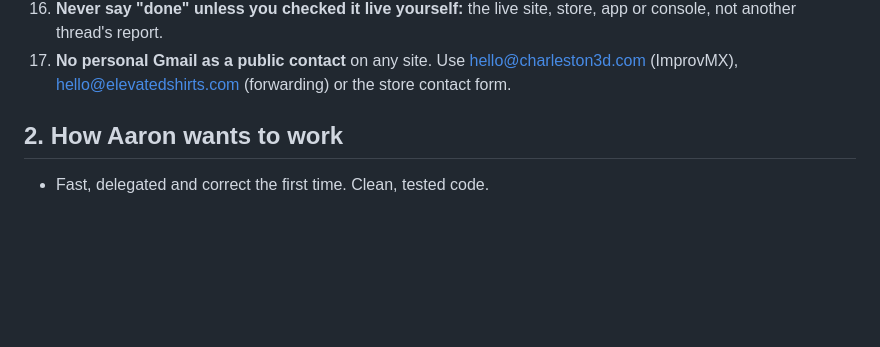
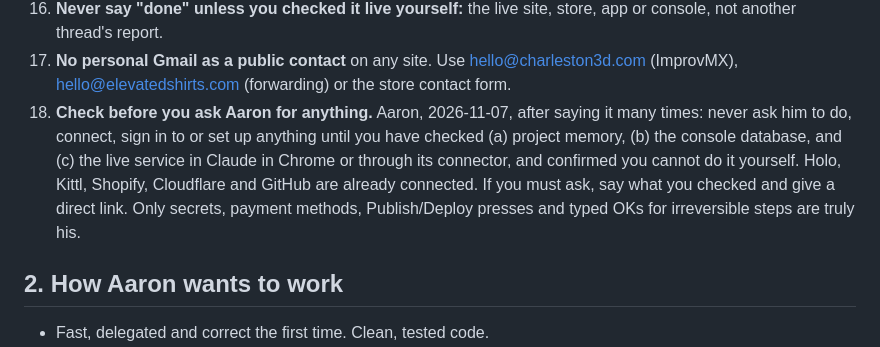
Before and after one commit to Adub843/charleston3d-app, a Markdown page: CLAUDE.md, the part around the change. Rendered like a GitHub page; blank space fills up the shorter version.

Commit message:
CLAUDE.md: rule 18, check before asking Aaron for anything (#4)
Claude-Session: https://claude.ai/code/session_01LwABsHvroDx2eihfdM7zat

Co-authored-by: Claude <noreply@anthropic.com>

```diff
--- a/CLAUDE.md
+++ b/CLAUDE.md
@@ -31,6 +31,7 @@
 15. **Don't waste his usage.** Don't redo work, re-ask settled questions, poll, or write long replies. If you're unsure, start on the most likely reading and say which one you chose.
 16. **Never say "done" unless you checked it live yourself:** the live site, store, app or console, not another thread's report.
 17. **No personal Gmail as a public contact** on any site. Use hello@charleston3d.com (ImprovMX), hello@elevatedshirts.com (forwarding) or the store contact form.
+18. **Check before you ask Aaron for anything.** Aaron, 2026-11-07, after saying it many times: never ask him to do, connect, sign in to or set up anything until you have checked (a) project memory, (b) the console database, and (c) the live service in Claude in Chrome or through its connector, and confirmed you cannot do it yourself. Holo, Kittl, Shopify, Cloudflare and GitHub are already connected. If you must ask, say what you checked and give a direct link. Only secrets, payment methods, Publish/Deploy presses and typed OKs for irreversible steps are truly his.
 
 ## 2. How Aaron wants to work
 
```
